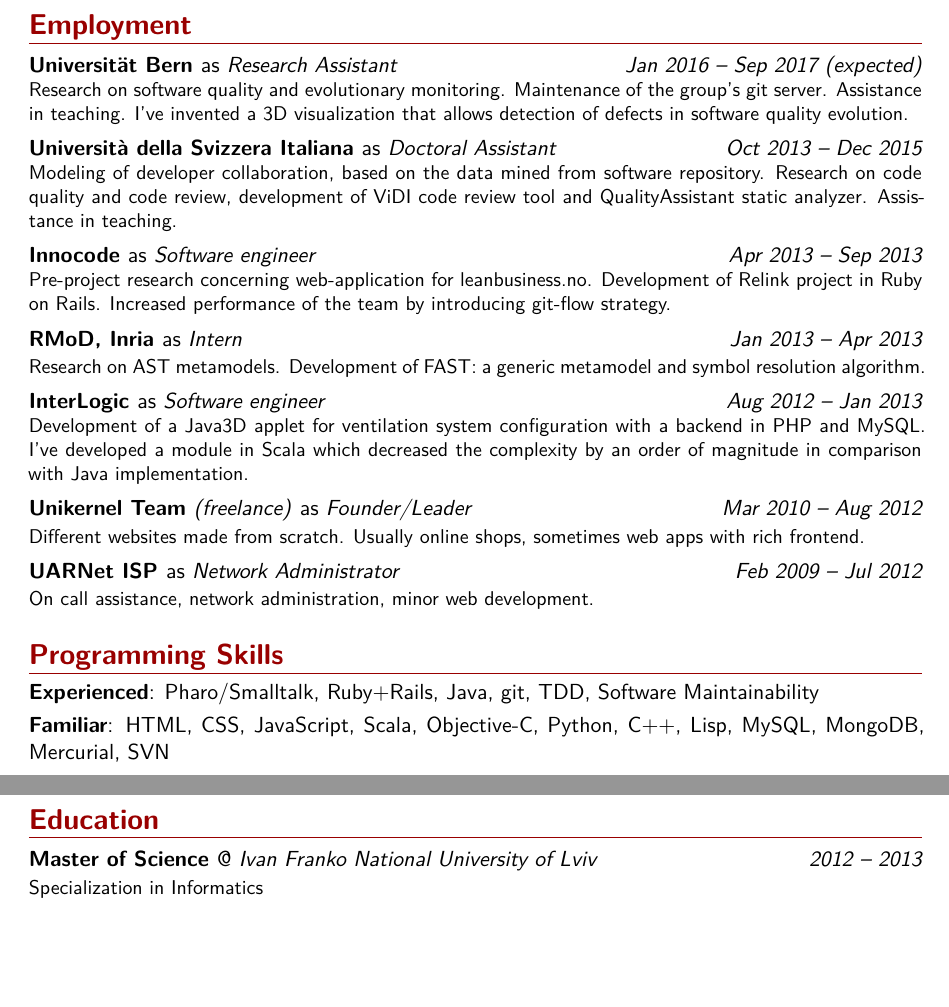
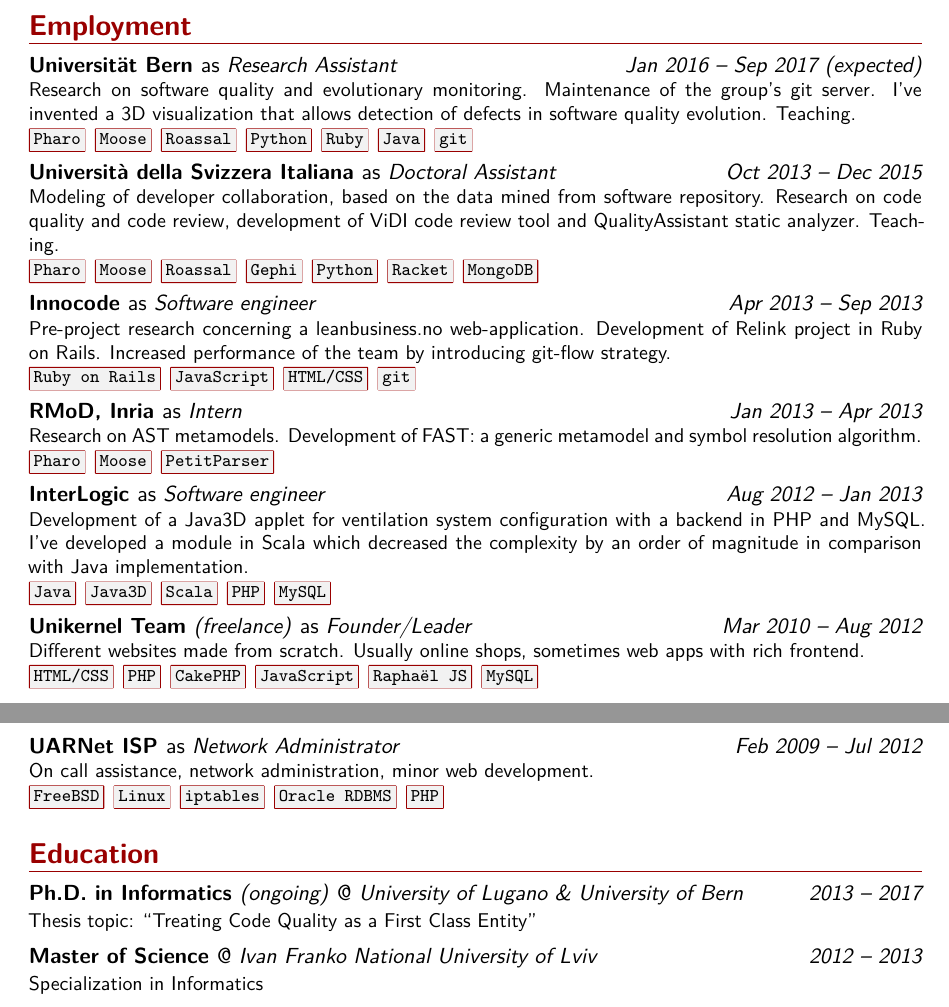
Before and after one commit to Uko/cv, a LaTeX CV (cv.tex, which reads moderncvstyleclassicbank.sty): two parts of pages 1 and 2 of 3 before the commit and two parts of pages 1 and 2 of 4 after it, joined at a grey line, cut so that both start at the same text, the shorter picture padded with empty space. Compiled offline with XeLaTeX.

Commit message:
New update with tags and cookies :)

```diff
--- a/cv.tex
+++ b/cv.tex
@@ -12,7 +12,7 @@
 
 
 %\selectedpubtrue
-%\phdeducationtrue
+\phdeducationtrue
 
 
 
@@ -137,25 +152,26 @@
 \cvitem{\href{https://github.com/Uko/QualityAssistant}{QualityAssistant}}{My software-quality tool with a live feedback is integrated into the latest version of \href{http://pharo.org}{Pharo IDE}. Expected usage: 30 commercial companies, 20 universities (for teaching).}
 %\cvitem{StackOverflow}{reputation}
 
+
 \section{Employment}
 \jobentry{Jan 2016 -- Sep 2017 (expected)}{Research Assistant}{\href{http://www.unibe.ch}{Universit{\"a}t Bern}}{
-Research on software quality and evolutionary monitoring. Maintenance of the group's git server. Assistance in teaching. I've invented a 3D visualization that allows detection of defects in software quality evolution.}
+Research on software quality and evolutionary monitoring. Maintenance of the group's git server. I've invented a 3D visualization that allows detection of defects in software quality evolution. Teaching.}{\tpharo \tmoose \troassal \tech{Python} \tech{Ruby} \tech{Java} \tech{git}}
 \jobentry{Oct 2013 -- Dec 2015}{Doctoral Assistant}{\href{http://www.usi.ch}{Universit\`a della Svizzera Italiana}}{
 Modeling of developer collaboration, based on the data mined from software repository.
-Research on code quality and code review, development of \href{http://vidi.inf.usi.ch}{ViDI} code review tool and \href{https://github.com/Uko/QualityAssistant}{QualityAssistant} static analyzer. Assistance in teaching. }
+Research on code quality and code review, development of \href{http://vidi.inf.usi.ch}{ViDI} code review tool and \href{https://github.com/Uko/QualityAssistant}{QualityAssistant} static analyzer. Teaching.}{\tpharo \tmoose \troassal \tech{Gephi} \tech{Python} \tech{Racket} \tech{MongoDB}}
 \jobentry{Apr 2013 -- Sep 2013}{Software engineer}{\href{http://www.innocode.no}{Innocode}}{
-Pre-project research concerning web-application for \href{http://www.leanbusiness.no/en/}{leanbusiness.no}.
-Development of \href{http://relink.no}{Relink} project in Ruby on Rails. Increased performance of the team by introducing git-flow strategy.}
+Pre-project research concerning a \href{http://www.leanbusiness.no/en/}{leanbusiness.no} web-application.
+Development of \href{http://relink.no}{Relink} project in Ruby on Rails. Increased performance of the team by introducing git-flow strategy.}{\tech{Ruby on Rails} \tech{JavaScript} \tech{HTML/CSS} \tech{git}}
 \jobentry{Jan 2013 -- Apr 2013}{Intern}{\href{http://rmod.lille.inria.fr/web/}{RMoD}, \href{https://www.inria.fr}{Inria}}{
-Research on AST metamodels. Development of FAST: a generic metamodel and symbol resolution algorithm.}
+Research on AST metamodels. Development of FAST: a generic metamodel and symbol resolution algorithm.}{\tpharo \tmoose \tech{PetitParser}}
 \jobentry{Aug 2012 -- Jan 2013}{Software engineer}{\href{http://interlogic.com.ua}{InterLogic}}{
-Development of a Java3D applet for ventilation system configuration with a backend in PHP and MySQL. I've developed a module in Scala which decreased the complexity by an order of magnitude in comparison with Java implementation.}
-\jobentry{Mar 2010 -- Aug 2012}{Founder/Leader}{\href{http://unikernel.net}{Unikernel Team} \textnormal{\emph{(freelance)}}}{Different websites made from scratch. Usually online shops, sometimes web apps with rich frontend.}
-\jobentry{Feb 2009 -- Jul 2012}{Network Administrator}{\href{http://www.uar.net/en/}{UARNet ISP}}{On call assistance, network administration, minor web development.}
+Development of a Java3D applet for ventilation system configuration with a backend in PHP and MySQL. I've developed a module in Scala which decreased the complexity by an order of magnitude in comparison with Java implementation.}{\tech{Java} \tech{Java3D} \tech{Scala} \tech{PHP} \tech{MySQL}}
+\jobentry{Mar 2010 -- Aug 2012}{Founder/Leader}{\href{http://unikernel.net}{Unikernel Team} \textnormal{\emph{(freelance)}}}{Different websites made from scratch. Usually online shops, sometimes web apps with rich frontend.}{\tech{HTML/CSS} \tech{PHP} \tech{CakePHP} \tech{JavaScript} \tech{Raphaël JS} \tech{MySQL}}
+\jobentry{Feb 2009 -- Jul 2012}{Network Administrator}{\href{http://www.uar.net/en/}{UARNet ISP}}{On call assistance, network administration, minor web development.}{\tech{FreeBSD} \tech{Linux} \tech{iptables} \tech{Oracle RDBMS} \tech{PHP}}
 
-\section{Programming Skills}
-\cvitem{Experienced}{Pharo/Smalltalk, Ruby+Rails, Java, git, TDD, Software Maintainability}
-\cvitem{Familiar}{HTML, CSS, JavaScript, Scala, Objective-C, Python, C++, Lisp, MySQL, MongoDB, Mercurial, SVN}
+%\section{Programming Skills}
+%\cvitem{Experienced}{Pharo/Smalltalk, Ruby+Rails, Java, git, TDD, Software Maintainability}
+%\cvitem{Familiar}{HTML, CSS, JavaScript, Scala, Objective-C, Python, C++, Lisp, MySQL, MongoDB, Mercurial, SVN}
 
 
 \section{Education}
--- a/moderncvstyleclassicbank.sty
+++ b/moderncvstyleclassicbank.sty
@@ -180,7 +180,7 @@
       \setlength{\fboxrule}{\@photoframewidth}%
       \ifdim\@photoframewidth=0pt%
         \setlength{\fboxsep}{0pt}\fi%
-      \framebox{\includegraphics[width=\@photowidth]{\@photo}}}}%
+      \framebox{\raisebox{0.75\baselineskip}{\includegraphics[width=\@photowidth]{\@photo}}}}}%
   % name and title
   \newlength{\makecvtitledetailswidth}\settowidth{\makecvtitledetailswidth}{\usebox{\makecvtitledetailsbox}}%
   \newlength{\makecvtitledetailsheight}\settoheight{\makecvtitledetailsheight}{\usebox{\makecvtitledetailsbox}}%
```
Also changed, not shown: cv.tex (31 more changed lines).
